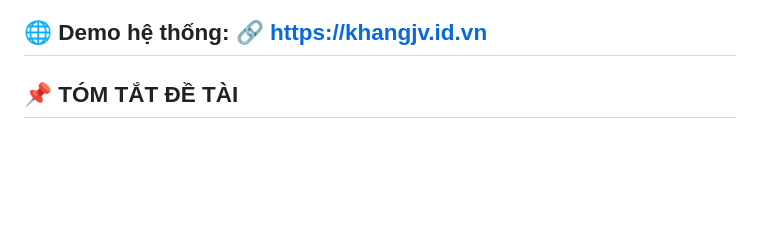
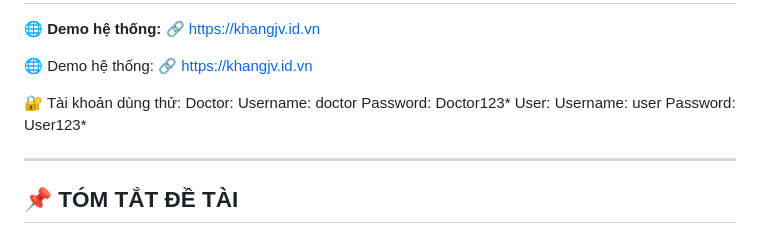
Before and after one commit to DHK-jv/Dermatology-Diagnosis-Model, a Markdown page: README.md, the part around the change. Rendered like a GitHub page; blank space fills up the shorter version.

Commit message:
add test accounts

```diff
--- a/README.md
+++ b/README.md
@@ -14,6 +14,18 @@ bacao/DuongHoangKhang_223952_DH22KPM01_BaoCaoDoAn2.pdf
 
 🌐 **Demo hệ thống:**
 🔗 https://khangjv.id.vn
+
+🌐 Demo hệ thống:
+🔗 https://khangjv.id.vn
+
+🔐 Tài khoản dùng thử:
+Doctor:
+Username: doctor
+Password: Doctor123*
+User:
+Username: user
+Password: User123*
+
 ---
 
 ## 📌 TÓM TẮT ĐỀ TÀI
```
